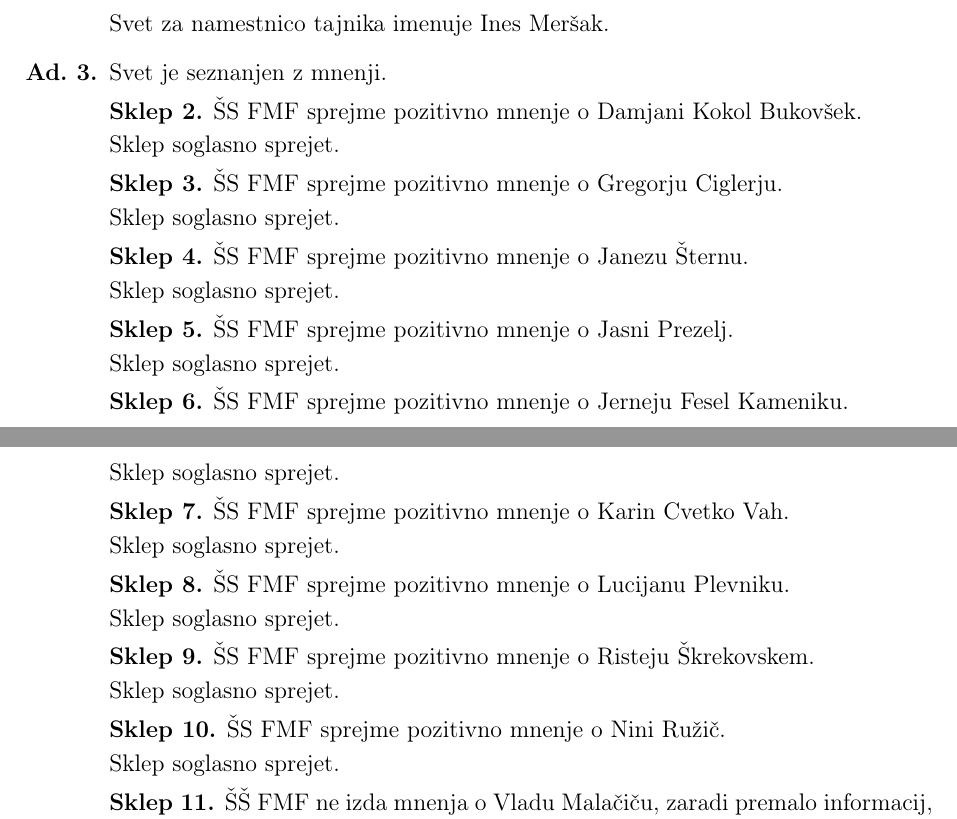
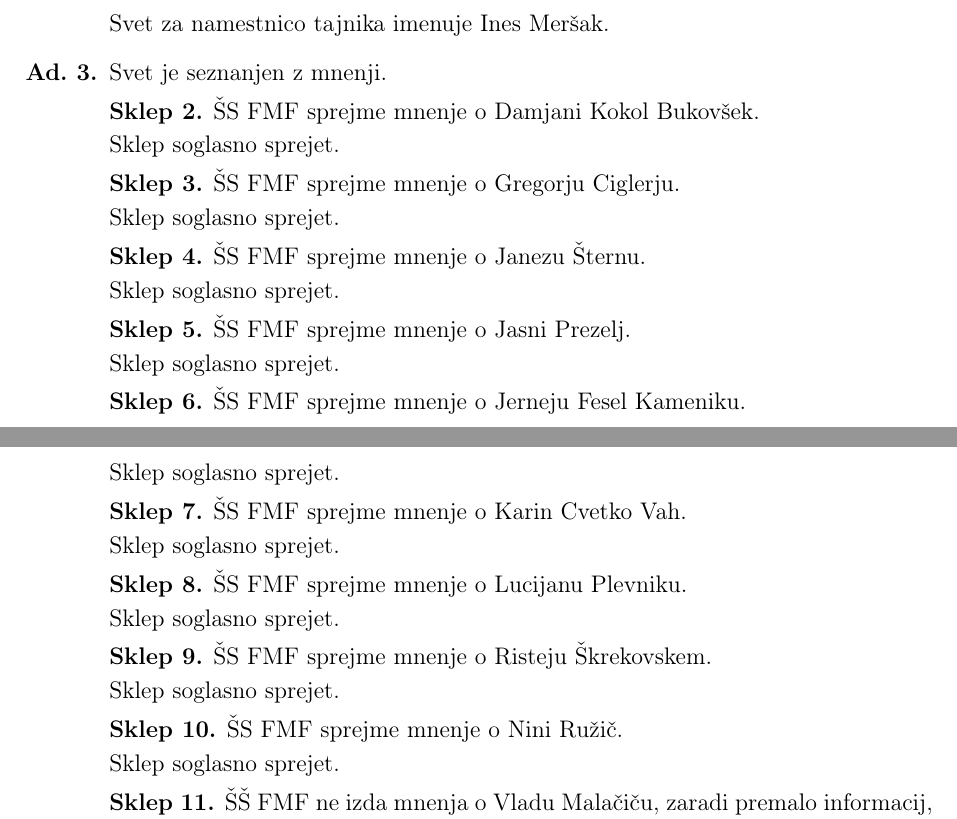
Before and after one commit to FMF-studenti/studentski-svet, a LaTeX document (dokumenti/zapisniki/2016_17/2_seja.tex): two parts of pages 1 and 2 of 2, joined at a grey line, cut so that both start at the same text. Compiled offline with pdfLaTeX.

Commit message:
Skril vrsto mnenja ki smo ga izdali ker je to tajno.

```diff
--- a/dokumenti/zapisniki/2016_17/2_seja.tex
+++ b/dokumenti/zapisniki/2016_17/2_seja.tex
@@ -39,15 +39,15 @@ Svet za namestnico tajnika imenuje Ines Meršak.
 \item
 Svet je seznanjen z mnenji.
 
-\begin{sklep*} ŠS FMF sprejme pozitivno mnenje o Damjani Kokol Bukovšek.  \end{sklep*}
-\begin{sklep*} ŠS FMF sprejme pozitivno mnenje o Gregorju Ciglerju.       \end{sklep*}
-\begin{sklep*} ŠS FMF sprejme pozitivno mnenje o Janezu Šternu.           \end{sklep*}
-\begin{sklep*} ŠS FMF sprejme pozitivno mnenje o Jasni Prezelj.           \end{sklep*}
-\begin{sklep*} ŠS FMF sprejme pozitivno mnenje o Jerneju Fesel Kameniku.  \end{sklep*}
-\begin{sklep*} ŠS FMF sprejme pozitivno mnenje o Karin Cvetko Vah.        \end{sklep*}
-\begin{sklep*} ŠS FMF sprejme pozitivno mnenje o Lucijanu Plevniku.       \end{sklep*}
-\begin{sklep*} ŠS FMF sprejme pozitivno mnenje o Risteju Škrekovskem.     \end{sklep*}
-\begin{sklep*} ŠS FMF sprejme pozitivno mnenje o Nini Ružič.              \end{sklep*}
+\begin{sklep*} ŠS FMF sprejme mnenje o Damjani Kokol Bukovšek.  \end{sklep*}
+\begin{sklep*} ŠS FMF sprejme mnenje o Gregorju Ciglerju.       \end{sklep*}
+\begin{sklep*} ŠS FMF sprejme mnenje o Janezu Šternu.           \end{sklep*}
+\begin{sklep*} ŠS FMF sprejme mnenje o Jasni Prezelj.           \end{sklep*}
+\begin{sklep*} ŠS FMF sprejme mnenje o Jerneju Fesel Kameniku.  \end{sklep*}
+\begin{sklep*} ŠS FMF sprejme mnenje o Karin Cvetko Vah.        \end{sklep*}
+\begin{sklep*} ŠS FMF sprejme mnenje o Lucijanu Plevniku.       \end{sklep*}
+\begin{sklep*} ŠS FMF sprejme mnenje o Risteju Škrekovskem.     \end{sklep*}
+\begin{sklep*} ŠS FMF sprejme mnenje o Nini Ružič.              \end{sklep*}
 
 \begin{sklep*} ŠŠ FMF ne izda mnenja o Vladu Malačiču, zaradi premalo informacij, s katerimi bi lahko ocenili njegovo pedagoško delo.        \end{sklep*}
 
```
Also changed, not shown: dokumenti/zapisniki/2016_17/2_seja.pdf.
